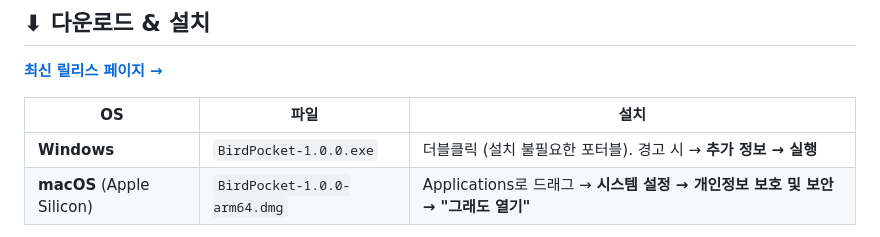
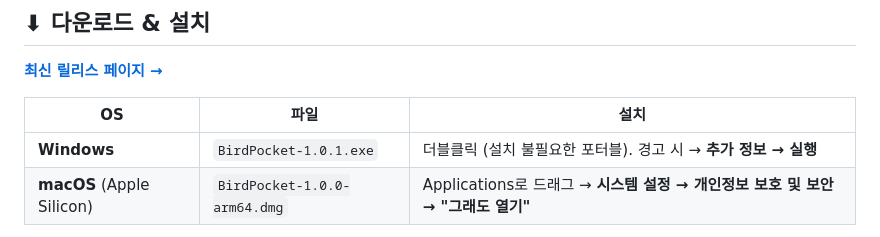
Before and after one commit to woopo666/bird-pocket, a Markdown page: README.md, the part around the change. Drawn GitHub-style.

Commit message:
Update Windows filename to 1.0.1

```diff
--- a/README.md
+++ b/README.md
@@ -43,7 +43,7 @@ Bird Pocket은 화면 한구석에 늘 떠 있는 **데스크톱 펫 위젯**입
 
 | OS | 파일 | 설치 |
 |----|------|------|
-| **Windows** | `BirdPocket-1.0.0.exe` | 더블클릭 (설치 불필요한 포터블). 경고 시 → **추가 정보 → 실행** |
+| **Windows** | `BirdPocket-1.0.1.exe` | 더블클릭 (설치 불필요한 포터블). 경고 시 → **추가 정보 → 실행** |
 | **macOS** (Apple Silicon) | `BirdPocket-1.0.0-arm64.dmg` | Applications로 드래그 → **시스템 설정 → 개인정보 보호 및 보안 → "그래도 열기"** |
 
 > 서명/공증을 하지 않은 개인 배포라 처음 한 번 보안 경고가 뜹니다(정상). 자세한 순서는 릴리스의 `how-to-run.txt` 참고.
```
